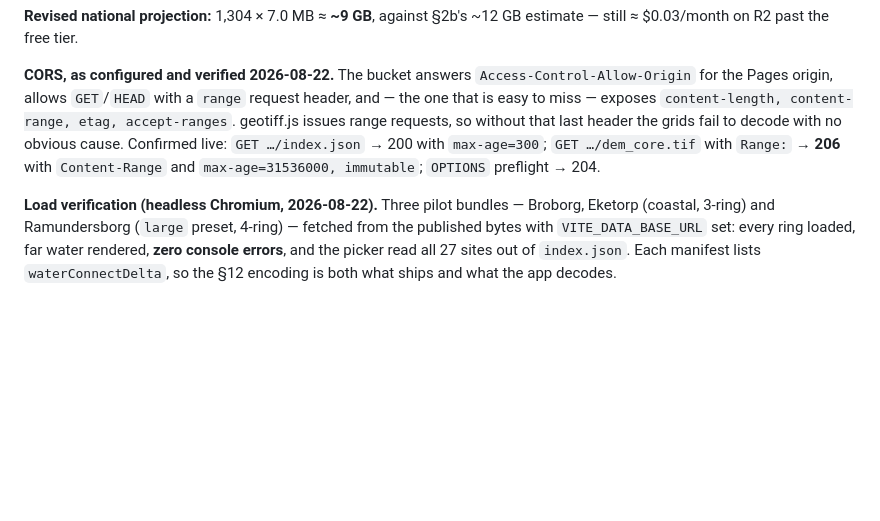
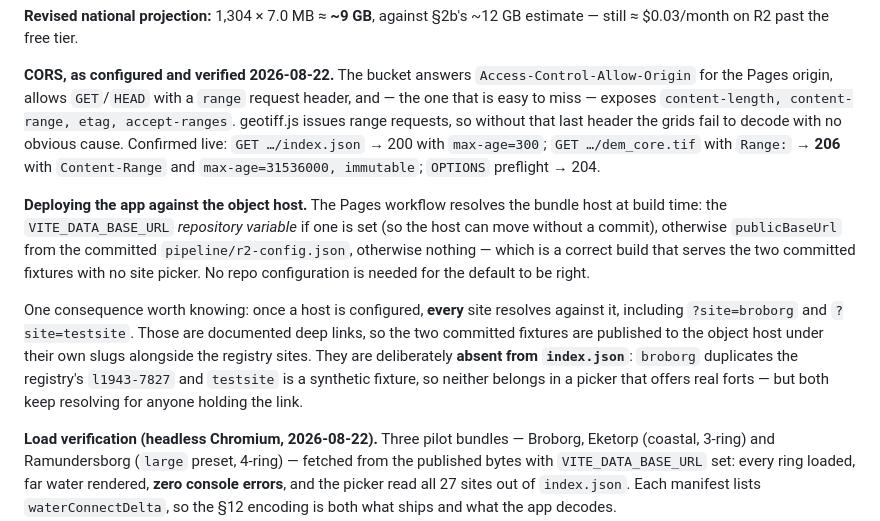
Before and after one commit to draindrain/fornborgar, a Markdown page: docs/national-scaleout.md, the part around the change. Rendered like a GitHub page; blank space fills up the shorter version.

Commit message:
Phase 9b: document the deploy wiring and the fixture slugs
§7.1 records how the Pages build resolves the bundle host (repository variable,
then pipeline/r2-config.json, then repo-relative), and why the two committed
fixtures are published to the object host but kept out of index.json.

Co-Authored-By: Claude Opus 5 <noreply@anthropic.com>
Claude-Session: https://claude.ai/code/session_01JbZnsab35LQu9nrxqo1FUE

```diff
--- a/docs/national-scaleout.md
+++ b/docs/national-scaleout.md
@@ -393,6 +393,21 @@ cause. Confirmed live: `GET …/index.json` → 200 with `max-age=300`;
 `GET …/dem_core.tif` with `Range:` → **206** with `Content-Range` and
 `max-age=31536000, immutable`; `OPTIONS` preflight → 204.
 
+**Deploying the app against the object host.** The Pages workflow resolves the
+bundle host at build time: the `VITE_DATA_BASE_URL` *repository variable* if one
+is set (so the host can move without a commit), otherwise `publicBaseUrl` from
+the committed `pipeline/r2-config.json`, otherwise nothing — which is a correct
+build that serves the two committed fixtures with no site picker. No repo
+configuration is needed for the default to be right.
+
+One consequence worth knowing: once a host is configured, **every** site
+resolves against it, including `?site=broborg` and `?site=testsite`. Those are
+documented deep links, so the two committed fixtures are published to the object
+host under their own slugs alongside the registry sites. They are deliberately
+**absent from `index.json`**: `broborg` duplicates the registry's `l1943-7827`
+and `testsite` is a synthetic fixture, so neither belongs in a picker that
+offers real forts — but both keep resolving for anyone holding the link.
+
 **Load verification (headless Chromium, 2026-08-22).** Three pilot bundles —
 Broborg, Eketorp (coastal, 3-ring) and Ramundersborg (`large` preset, 4-ring) —
 fetched from the published bytes with `VITE_DATA_BASE_URL` set: every ring
```
